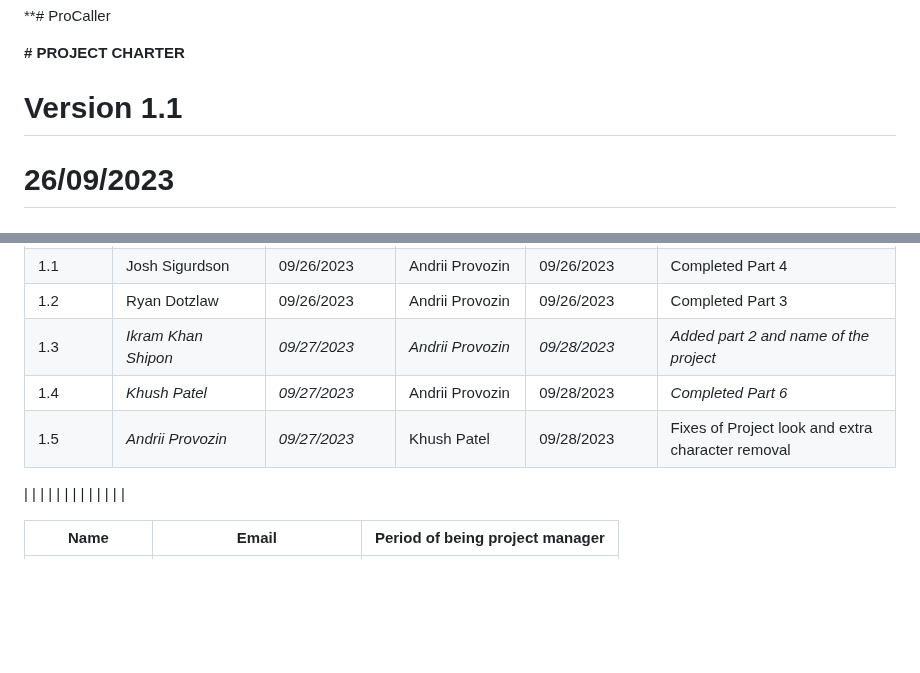
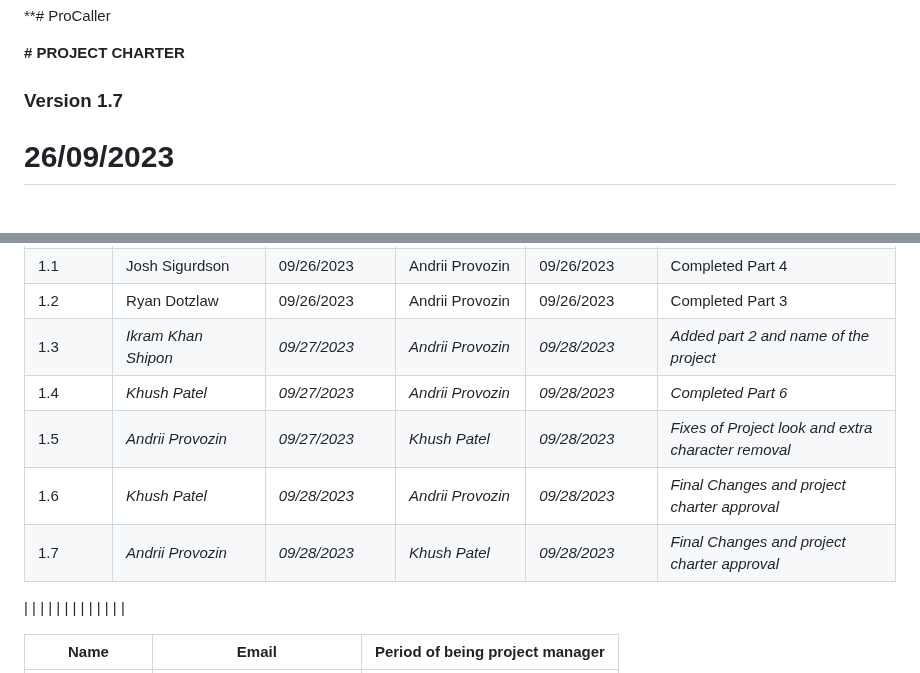
Before and after one commit to Developik/comp4050, a Markdown page: Project_Charter.md, 2 parts joined by grey strips. GitHub-like rendering; blank space fills up the shorter version.

Commit message:
Fix part 5 and add more to it

```diff
--- a/Project_Charter.md
+++ b/Project_Charter.md
@@ -2,7 +2,7 @@
 
 **# PROJECT CHARTER**
 
-# Version 1.1
+### Version 1.7
 
 # 26/09/2023
 
@@ -18,8 +18,10 @@ _[Provide information on how the development and distribution of the Project Cha
 | 1.1 | Josh Sigurdson | 09/26/2023 | Andrii Provozin | 09/26/2023 | Completed Part 4 |
 | 1.2 | Ryan Dotzlaw | 09/26/2023 | Andrii Provozin | 09/26/2023| Completed Part 3|
 | 1.3 | _Ikram Khan Shipon_ | _09/27/2023_ | _Andrii Provozin_ |  _09/28/2023_ | _Added part 2 and name of the project_ |
-| 1.4 | _Khush Patel_ | _09/27/2023_ | Andrii Provozin | 09/28/2023 | _Completed Part 6_ |
-| 1.5 | _Andrii Provozin_ | _09/27/2023_ | Khush Patel | 09/28/2023 | Fixes of Project look and extra character removal |
+| 1.4 | _Khush Patel_ | _09/27/2023_ | _Andrii Provozin_ | _09/28/2023_ | _Completed Part 6_ |
+| 1.5 | _Andrii Provozin_ | _09/27/2023_ | _Khush Patel_ | _09/28/2023_ | _Fixes of Project look and extra character removal_ |
+| 1.6 | _Khush Patel_ | _09/28/2023_ | _Andrii Provozin_ | _09/28/2023_ | _Final Changes and project charter approval_ |
+| 1.7 | _Andrii Provozin_ | _09/28/2023_ | _Khush Patel_ | _09/28/2023_ | _Final Changes and project charter approval_ |
 
  |
  |
```
Also changed, not shown: other parts of Project_Charter.md (+20 -13 lines).
